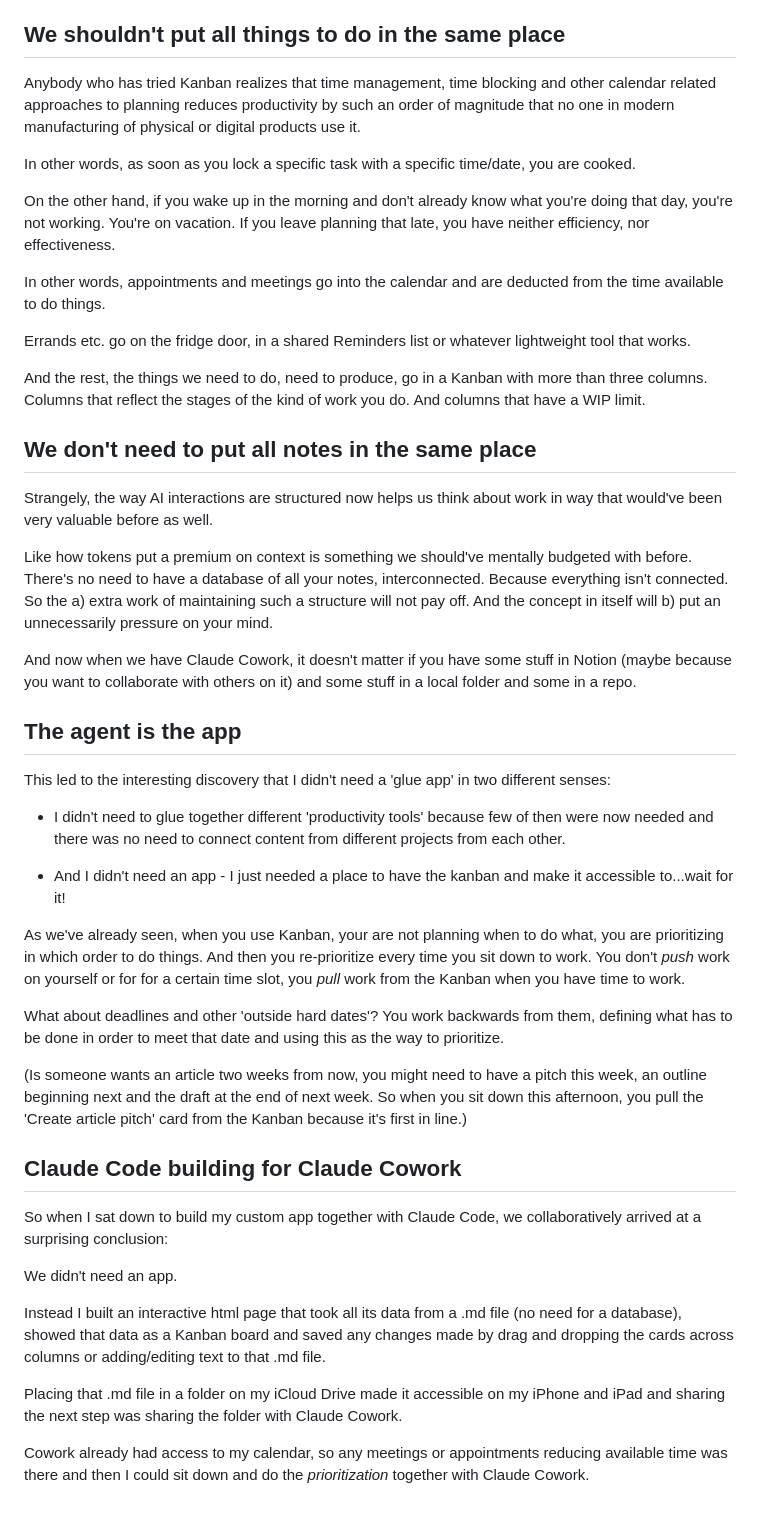
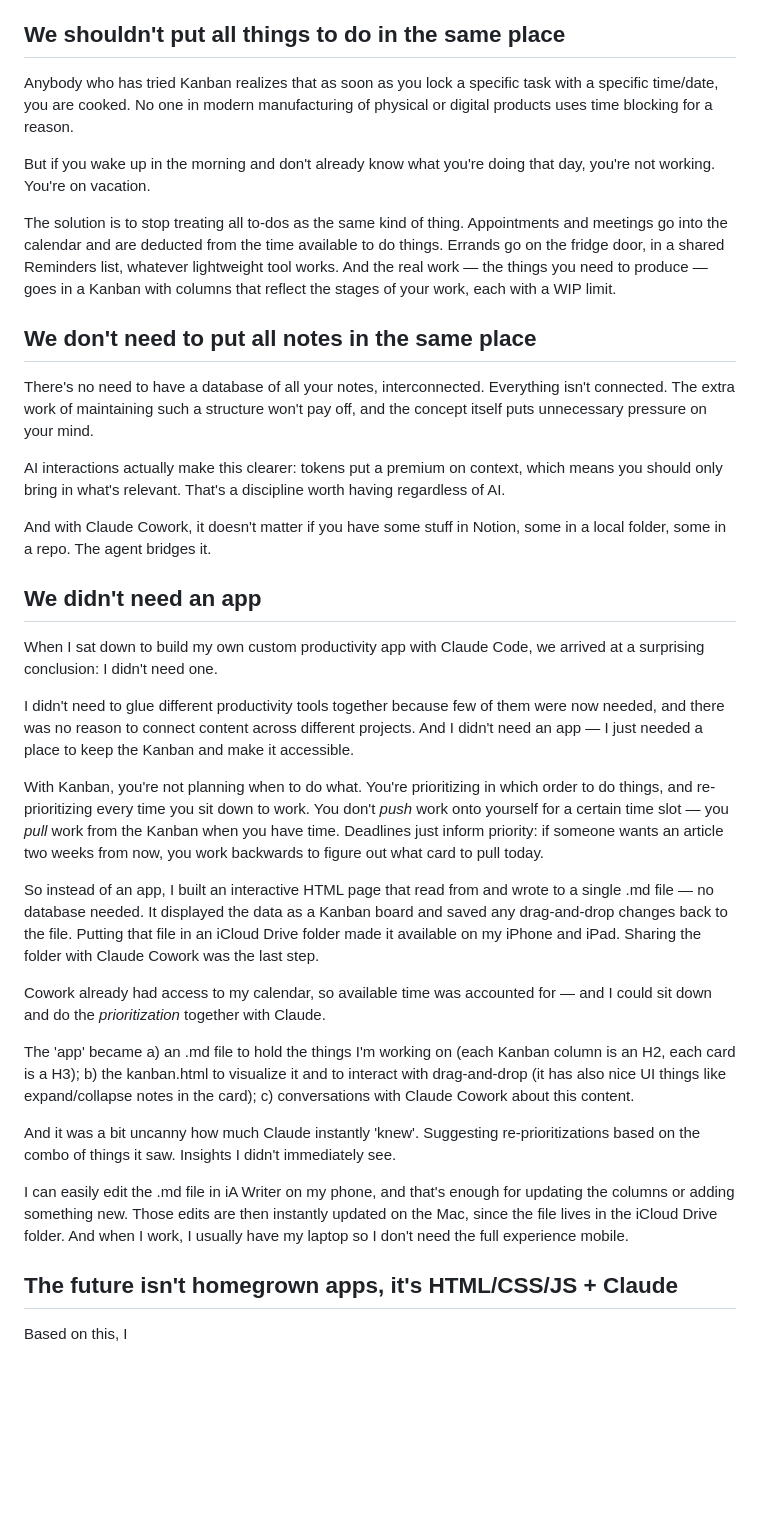
Before and after one commit to magnus-w/notes, a Markdown page: inbox/Homebrewed Apps.md, the part around the change. Rendered like a GitHub page; blank space fills up the shorter version.

```diff
--- a/inbox/Homebrewed Apps.md
+++ b/inbox/Homebrewed Apps.md
@@ -8,48 +8,38 @@
 
 ## We shouldn't put all things to do in the same place
 
-Anybody who has tried Kanban realizes that time management, time blocking and other calendar related approaches to planning reduces productivity by such an order of magnitude that no one in modern manufacturing of physical or digital products use it.
+Anybody who has tried Kanban realizes that as soon as you lock a specific task with a specific time/date, you are cooked. No one in modern manufacturing of physical or digital products uses time blocking for a reason.
 
-In other words, as soon as you lock a specific task with a specific time/date, you are cooked.
+But if you wake up in the morning and don't already know what you're doing that day, you're not working. You're on vacation.
 
-On the other hand, if you wake up in the morning and don't already know what you're doing that day, you're not working. You're on vacation. If you leave planning that late, you have neither efficiency, nor effectiveness.
-
-In other words, appointments and meetings go into the calendar and are deducted from the time available to do things.
-
-Errands etc. go on the fridge door, in a shared Reminders list or whatever lightweight  tool that works.
-
-And the rest, the things we need to do, need to produce, go in a Kanban with more than three columns. Columns that reflect the stages of the kind of work you do. And columns that have a WIP limit.
+The solution is to stop treating all to-dos as the same kind of thing. Appointments and meetings go into the calendar and are deducted from the time available to do things. Errands go on the fridge door, in a shared Reminders list, whatever lightweight tool works. And the real work — the things you need to produce — goes in a Kanban with columns that reflect the stages of your work, each with a WIP limit.
 
 ## We don't need to put all notes in the same place
 
-Strangely, the way AI interactions are structured now helps us think about work in way that would've been very valuable before as well.
+There's no need to have a database of all your notes, interconnected. Everything isn't connected. The extra work of maintaining such a structure won't pay off, and the concept itself puts unnecessary pressure on your mind.
 
-Like how tokens put a premium on context is something we should've mentally budgeted with before. There's no need to have a database of all your notes, interconnected. Because everything isn't connected. So the a) extra work of maintaining such a structure will not pay off. And the concept in itself will b) put an unnecessarily pressure on your mind.
+AI interactions actually make this clearer: tokens put a premium on context, which means you should only bring in what's relevant. That's a discipline worth having regardless of AI.
 
-And now when we have Claude Cowork, it doesn't matter if you have some stuff in Notion (maybe because you want to collaborate with others on it) and some stuff in a local folder and some in a repo.
+And with Claude Cowork, it doesn't matter if you have some stuff in Notion, some in a local folder, some in a repo. The agent bridges it.
 
-## The agent is the app
+## We didn't need an app
 
-This led to the interesting discovery that I didn't need a 'glue app' in two different senses:
+When I sat down to build my own custom productivity app with Claude Code, we arrived at a surprising conclusion: I didn't need one.
 
-- I didn't need to glue together different 'productivity tools' because few of then were now needed and there was no need to connect content from different projects from each other.
+I didn't need to glue different productivity tools together because few of them were now needed, and there was no reason to connect content across different projects. And I didn't need an app — I just needed a place to keep the Kanban and make it accessible.
 
-- And I didn't need an app - I just needed a place to have the kanban and make it accessible to...wait for it!
+With Kanban, you're not planning when to do what. You're prioritizing in which order to do things, and re-prioritizing every time you sit down to work. You don't *push* work onto yourself for a certain time slot — you *pull* work from the Kanban when you have time. Deadlines just inform priority: if someone wants an article two weeks from now, you work backwards to figure out what card to pull today.
 
-As we've already seen, when you use Kanban, your are not  planning when to do what, you are prioritizing in which order to do things. And then you re-prioritize every time you sit down to work. You don't *push* work on yourself or for for a certain time slot, you *pull* work from the Kanban when you have time to work.
+So instead of an app, I built an interactive HTML page that read from and wrote to a single .md file — no database needed. It displayed the data as a Kanban board and saved any drag-and-drop changes back to the file. Putting that file in an iCloud Drive folder made it available on my iPhone and iPad. Sharing the folder with Claude Cowork was the last step.
 
-What about deadlines and other 'outside hard dates'? You work backwards from them, defining what has to be done in order to meet that date and using this as the way to prioritize.
+Cowork already had access to my calendar, so available time was accounted for — and I could sit down and do the *prioritization* together with Claude.
 
-(Is someone wants an article two weeks from now, you might need to have a pitch this week, an outline beginning next and the draft at the end of next week. So when you sit down this afternoon, you pull the 'Create article pitch' card from the Kanban because it's first in line.)
+The 'app' became a) an .md file to hold the things I'm working on (each Kanban column is an H2, each card is a H3); b) the kanban.html to visualize it and to interact with drag-and-drop (it has also nice UI things like expand/collapse notes in the card); c) conversations with Claude Cowork about this content.
 
-## Claude Code building for Claude Cowork
+And it was a bit uncanny how much Claude instantly 'knew'. Suggesting re-prioritizations based on the combo of things it saw. Insights I didn't immediately see.
 
-So when I sat down to build my custom app together with Claude Code, we collaboratively arrived at a surprising conclusion:
+I can easily edit the .md file in iA Writer on my phone, and that's enough for updating the columns or adding something new. Those edits are then instantly updated on the Mac, since the file lives in the iCloud Drive folder. And when I work, I usually have my laptop so I don't need the full experience mobile.
 
-We didn't need an app.
+## The future isn't homegrown apps, it's HTML/CSS/JS + Claude
 
-Instead I built an interactive html page that took all its data from a .md file (no need for a database), showed that data as a Kanban board and saved any changes made by drag and dropping the cards across columns or adding/editing text to that .md file.
-
-Placing that .md file in a folder on my iCloud Drive made it accessible on my iPhone and iPad and sharing the next step was sharing the folder with Claude Cowork.
-
-Cowork already had access to my calendar, so any meetings or appointments reducing available time was there and then I could sit down and do the *prioritization* together with Claude Cowork.
+Based on this, I
```
